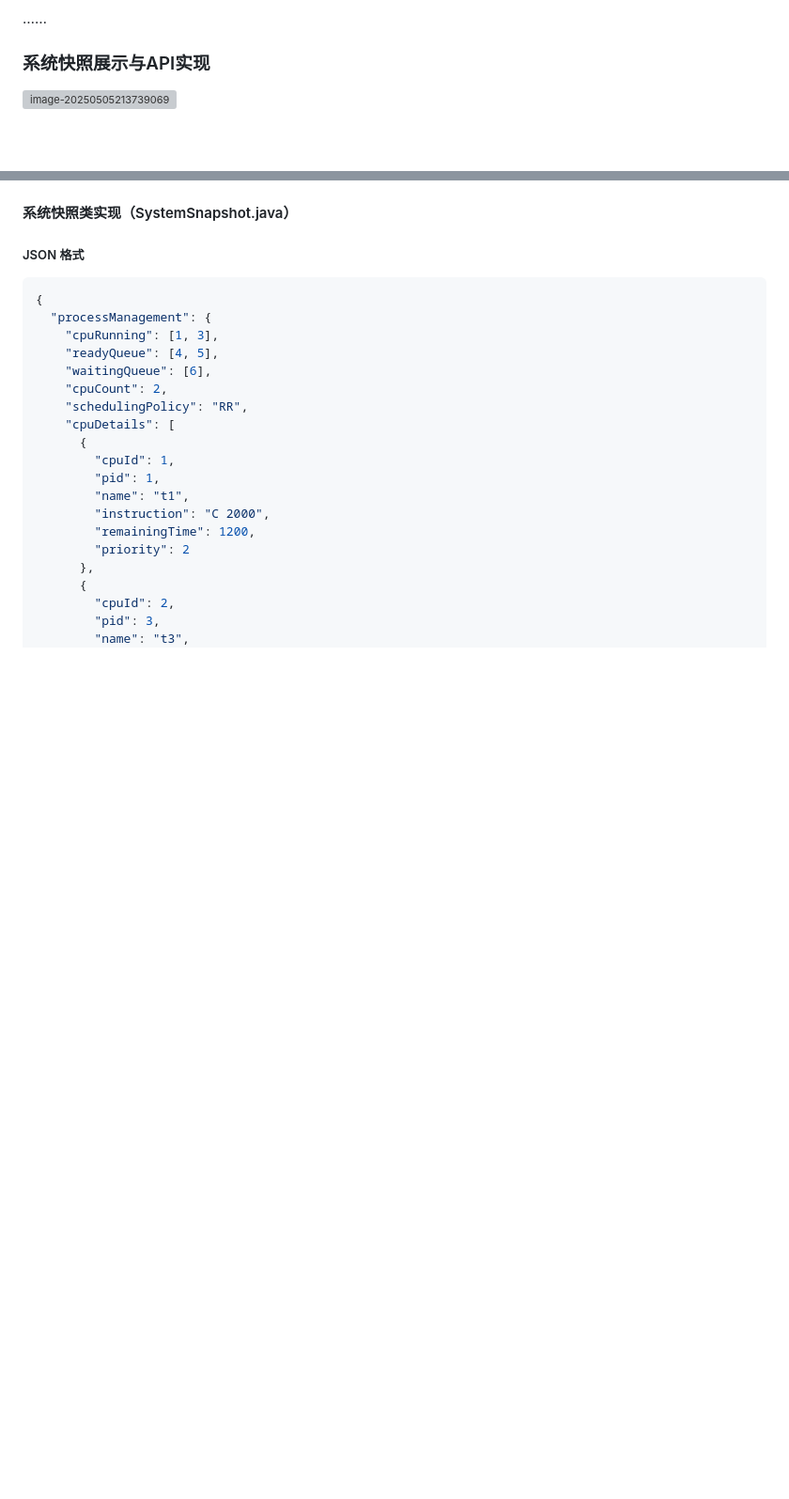
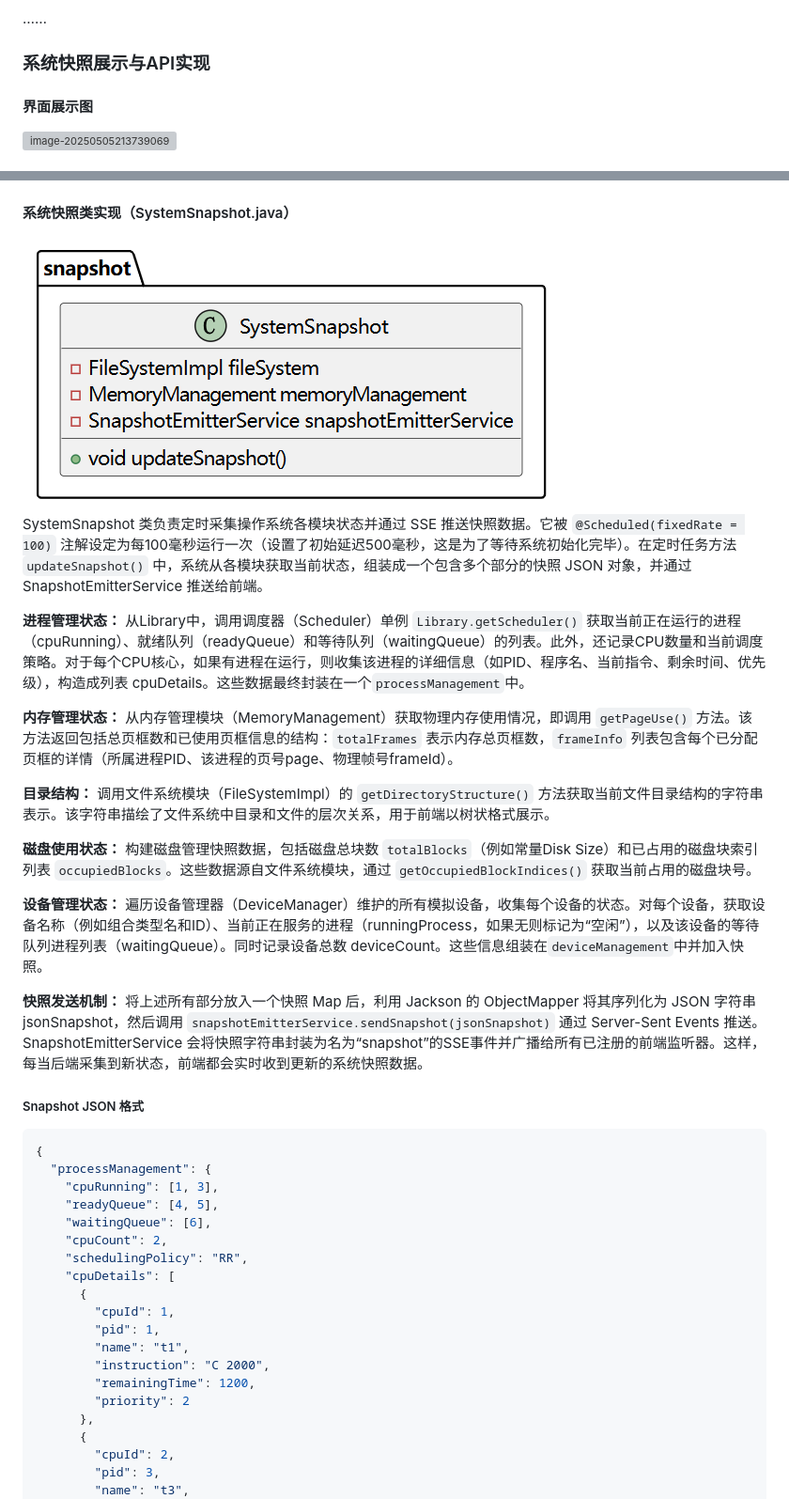
Before and after one commit to trenchance2022/OSCD, a Markdown page: report2025.md, 2 parts joined by grey strips. Shown: that part at 94% size. GitHub-like rendering; pictures changed too: report2025.assets/image-20250506110151272.png (added); blank space fills up the shorter version; grey boxes are pictures that could not be loaded.

````diff
--- a/report2025.md
+++ b/report2025.md
@@ -967,5 +967,7 @@ Q# 									#进程结束，释放资源
 
 ### 系统快照展示与API实现
 
+#### 界面展示图
+
 ![image-20250505213739069](./report2025.assets/image-20250505213739069.png)
 
@@ -972,8 +999,24 @@ Q# 									#进程结束，释放资源
 #### 系统快照类实现（SystemSnapshot.java）
 
-
-
-##### JSON 格式
+<img src="./report2025.assets/image-20250506110151272.png" alt="image-20250506110151272" style="zoom:50%;" />
+
+SystemSnapshot 类负责定时采集操作系统各模块状态并通过 SSE 推送快照数据。它被 `@Scheduled(fixedRate = 100)` 注解设定为每100毫秒运行一次（设置了初始延迟500毫秒，这是为了等待系统初始化完毕）。在定时任务方法 `updateSnapshot()` 中，系统从各模块获取当前状态，组装成一个包含多个部分的快照 JSON 对象，并通过 SnapshotEmitterService 推送给前端。
+
+**进程管理状态：** 从Library中，调用调度器（Scheduler）单例 `Library.getScheduler()` 获取当前正在运行的进程（cpuRunning）、就绪队列（readyQueue）和等待队列（waitingQueue）的列表。此外，还记录CPU数量和当前调度策略。对于每个CPU核心，如果有进程在运行，则收集该进程的详细信息（如PID、程序名、当前指令、剩余时间、优先级），构造成列表 cpuDetails。这些数据最终封装在一个`processManagement`中。
+
+**内存管理状态：** 从内存管理模块（MemoryManagement）获取物理内存使用情况，即调用 `getPageUse()` 方法。该方法返回包括总页框数和已使用页框信息的结构：`totalFrames` 表示内存总页框数，`frameInfo` 列表包含每个已分配页框的详情（所属进程PID、该进程的页号page、物理帧号frameId）。
+
+**目录结构：** 调用文件系统模块（FileSystemImpl）的 `getDirectoryStructure()` 方法获取当前文件目录结构的字符串表示。该字符串描绘了文件系统中目录和文件的层次关系，用于前端以树状格式展示。
+
+**磁盘使用状态：** 构建磁盘管理快照数据，包括磁盘总块数 `totalBlocks`（例如常量Disk Size）和已占用的磁盘块索引列表 `occupiedBlocks`。这些数据源自文件系统模块，通过 `getOccupiedBlockIndices()` 获取当前占用的磁盘块号。
+
+**设备管理状态：** 遍历设备管理器（DeviceManager）维护的所有模拟设备，收集每个设备的状态。对每个设备，获取设备名称（例如组合类型名和ID）、当前正在服务的进程（runningProcess，如果无则标记为“空闲”），以及该设备的等待队列进程列表（waitingQueue）。同时记录设备总数 deviceCount。这些信息组装在`deviceManagement`中并加入快照。
+
+**快照发送机制：** 将上述所有部分放入一个快照 Map 后，利用 Jackson 的 ObjectMapper 将其序列化为 JSON 字符串 jsonSnapshot，然后调用 `snapshotEmitterService.sendSnapshot(jsonSnapshot)` 通过 Server-Sent Events 推送。SnapshotEmitterService 会将快照字符串封装为名为“snapshot”的SSE事件并广播给所有已注册的前端监听器。这样，每当后端采集到新状态，前端都会实时收到更新的系统快照数据。
+
+
+
+##### Snapshot JSON 格式
 
 ```json
 {
````
Also changed, not shown: other parts of report2025.md (+25 -0 lines).
